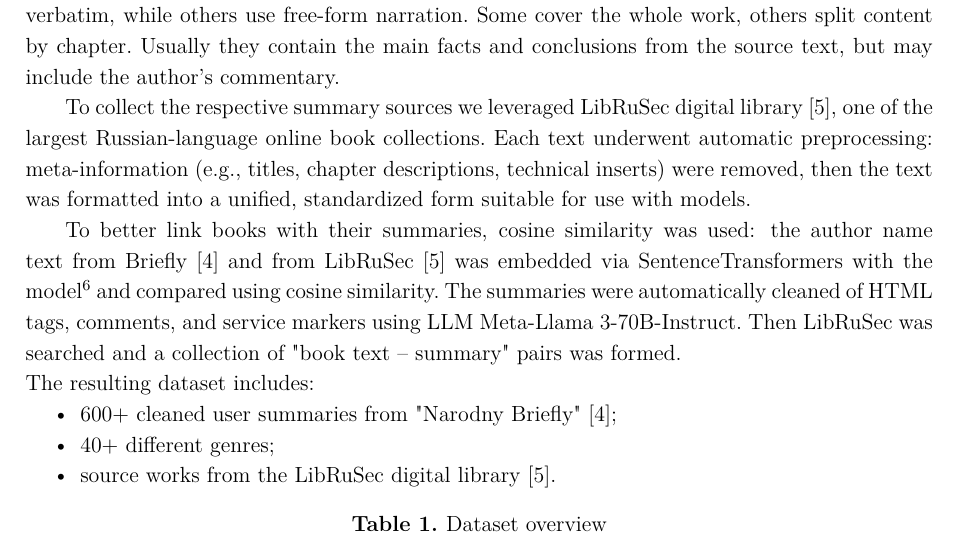
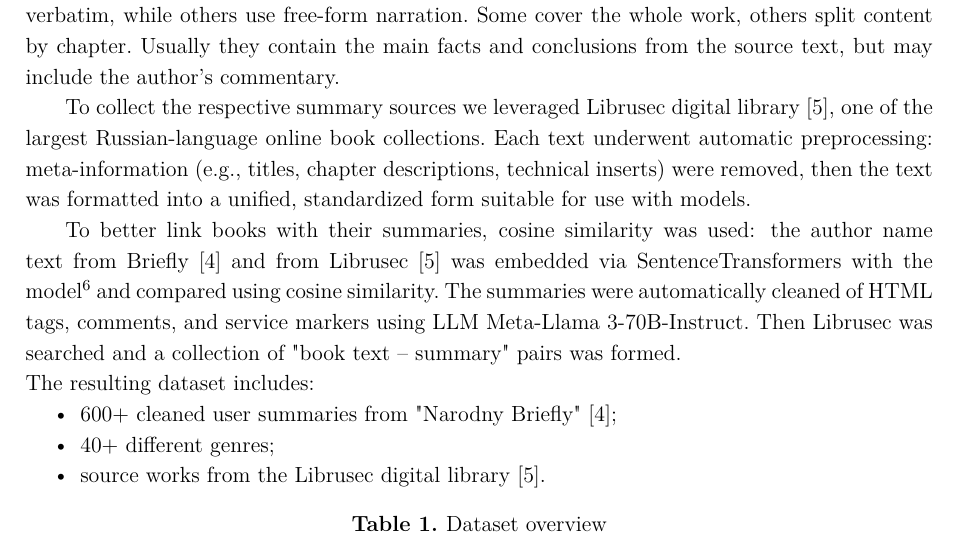
Before and after one commit to Nejimaki-Tori/RuBookSum--sfi, a LaTeX document (main.tex): part of page 2 of 12, cut so that both start at the same text. Compiled offline with pdfLaTeX.

Commit message:
поправил название librusec

```diff
--- a/main.tex
+++ b/main.tex
@@ -80,20 +80,20 @@ The summaries vary in length-from a few sentences to several paragraphs-and in s
 while others use free-form narration. Some cover the whole work, others split content by chapter.
 Usually they contain the main facts and conclusions from the source text, but may include the author’s commentary.
 
-To collect the respective summary sources we leveraged LibRuSec digital library \cite{librusec}, one of the largest Russian-language online book collections.
+To collect the respective summary sources we leveraged Librusec digital library \cite{librusec}, one of the largest Russian-language online book collections.
 Each text underwent automatic preprocessing: meta-information (e.g., titles, chapter descriptions, technical inserts) were removed,
 then the text was formatted into a unified, standardized form suitable for use with models.
 
-To better link books with their summaries, cosine similarity was used: the author name text from Briefly \cite{Briefly} and from LibRuSec \cite{librusec} was embedded via SentenceTransformers
+To better link books with their summaries, cosine similarity was used: the author name text from Briefly \cite{Briefly} and from Librusec \cite{librusec} was embedded via SentenceTransformers
 with the model\footnote{\label{encoder}\url{https://huggingface.co/deepvk/USER-bge-m3}}
 and compared using cosine similarity.
 The summaries were automatically cleaned of HTML tags, comments, and service markers using LLM Meta-\allowbreak Llama 3-\allowbreak 70B-\allowbreak Instruct.
-Then LibRuSec was searched and a collection of "book text – summary" pairs was formed.
+Then Librusec was searched and a collection of "book text – summary" pairs was formed.
 \\The resulting dataset includes:
 \begin{itemize}
   \item 600+ cleaned user summaries from "Narodny Briefly" \cite{Briefly};
   \item 40+ different genres;
-  \item source works from the LibRuSec digital library \cite{librusec}.
+  \item source works from the Librusec digital library \cite{librusec}.
 \end{itemize}
 
 \tab{tab:dataset_info}{Dataset overview}{
```
Also changed, not shown: main.pdf, 3 other files.
